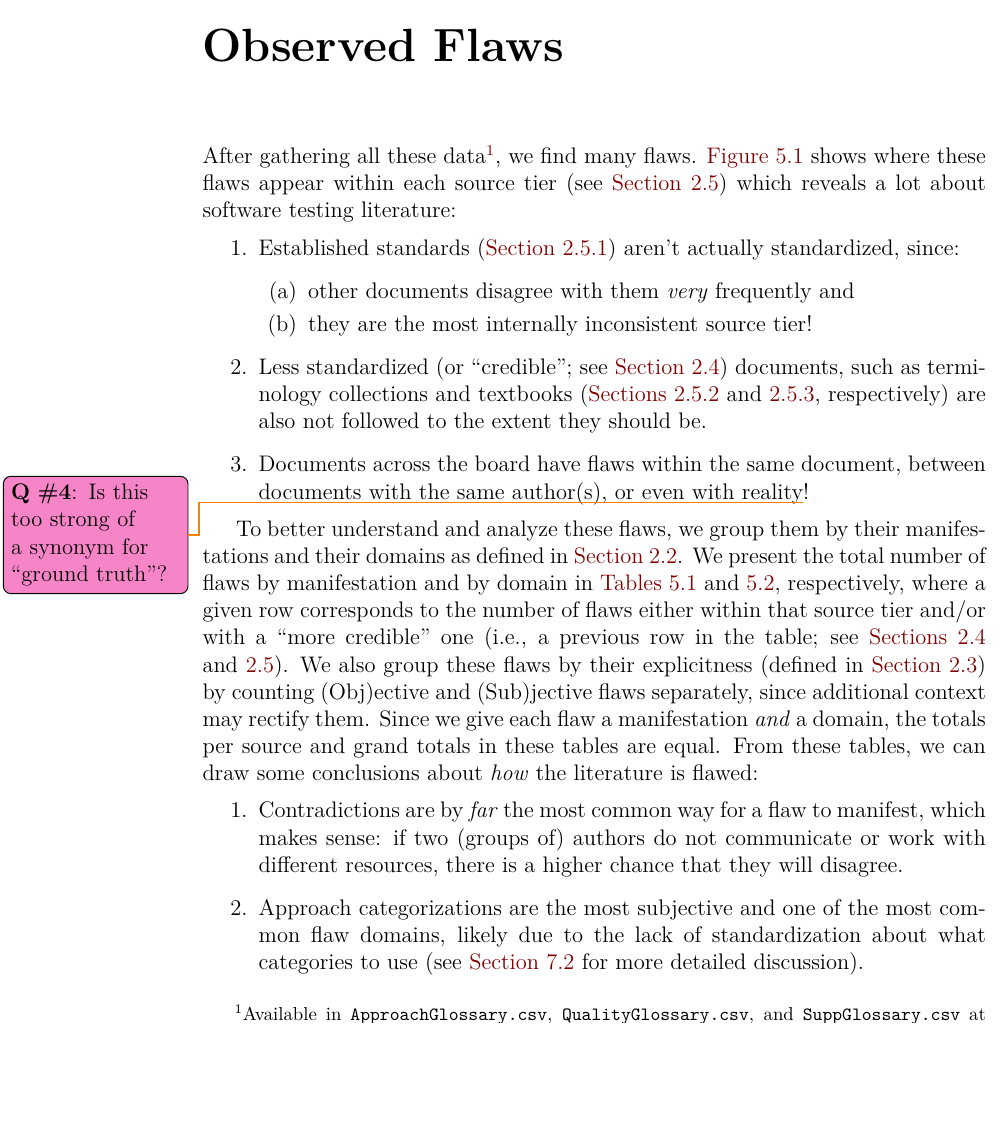
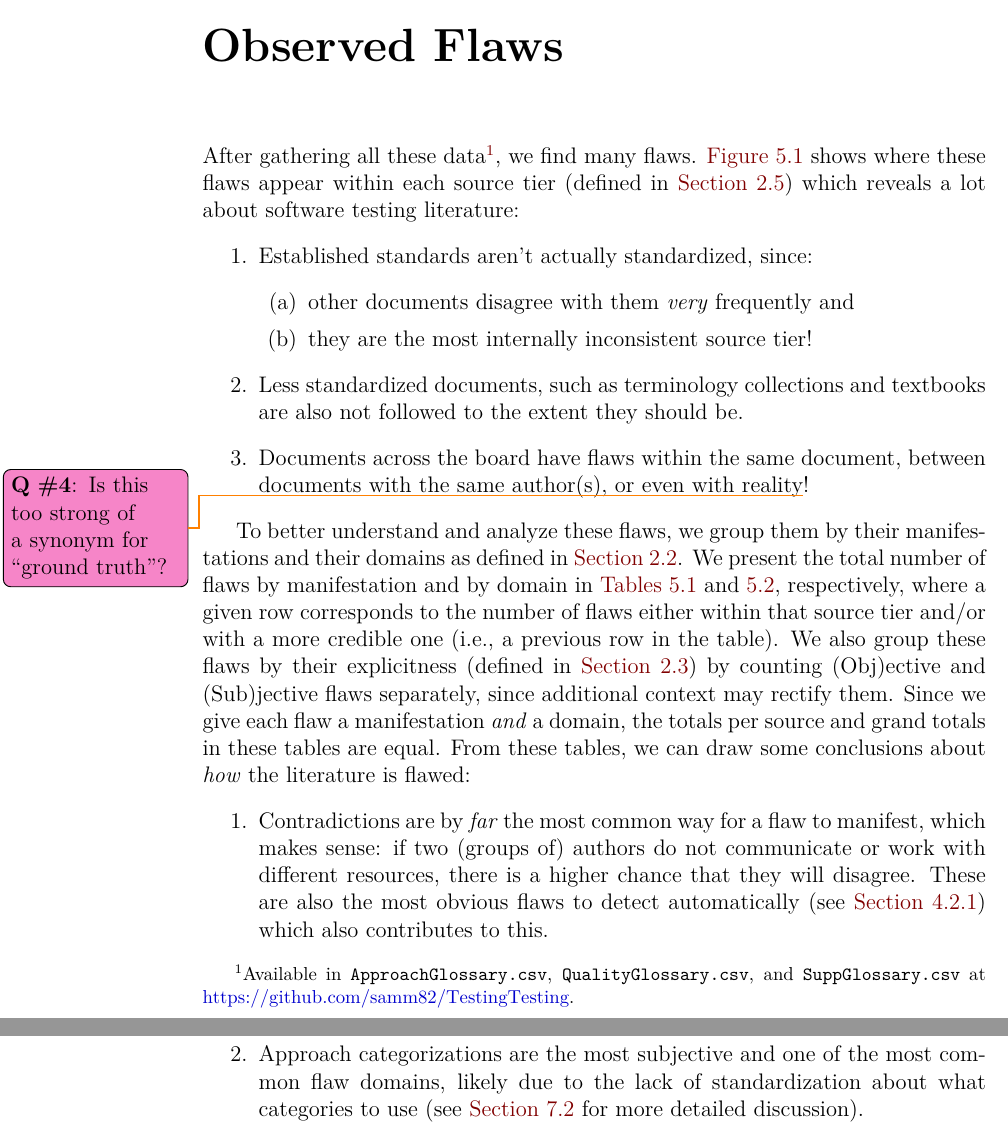
Before and after one commit to samm82/TestingTesting, a LaTeX thesis (thesis.tex, which reads chapters/05_flaws.tex): part of page 59 of 158 before the commit and two parts of pages 59 and 60 of 158 after it, the two joined at a grey line, cut so that both start at the same text, the shorter picture padded with empty space. The pictures show the PDF file thesis.pdf that the author committed with the source.

Commit message:
Reduce the amount of references to Terminology in Flaws; #228
Add further explanation to why there are so many contradictions

```diff
--- a/chapters/05_flaws.tex
+++ b/chapters/05_flaws.tex
@@ -8,17 +8,17 @@ After gathering all these data\footnote{Available in \texttt{ApproachGlossary.cs
     \texttt{QualityGlossary.csv}, and \texttt{SuppGlossary.csv} at \ifblind{
         [Repository link suppressed]}{
         \url{https://github.com/samm82/TestingTesting}}.}, we find many flaws.
-\Cref{fig:flawBars} shows where these flaws appear within each source tier (see
-\Cref{source-tiers}) which reveals a lot about software testing literature:
+\Cref{fig:flawBars} shows where these flaws appear within each source tier
+(defined in \Cref{source-tiers}) which reveals a lot about software testing
+literature:
 \begin{enumerate}
-    \item Established standards (\Cref{stds}) aren't actually standardized, since:
+    \item Established standards aren't actually standardized, since:
           \begin{enumerate}
               \item other documents disagree with them \emph{very} frequently and
               \item they are the most internally inconsistent source tier!
           \end{enumerate}
-    \item Less standardized (or ``credible''; see \Cref{cred}) documents,
-          such as terminology collections and textbooks (\Cref{metas,texts},
-          respectively) are also not followed to the extent they should be.
+    \item Less standardized documents, such as terminology collections and
+          textbooks are also not followed to the extent they should be.
     \item Documents across the board have flaws within the same document,
           between documents with the same author(s), or even with reality%
           \qtodo{Is this too strong of a synonym for ``ground truth''?}!
@@ -29,8 +29,8 @@ manifestations and their domains as defined in \Cref{flaw-def}.
 We present the total number of flaws by manifestation and by domain
 in \Cref{tab:flawMnfsts,tab:flawDmns}, respectively, where a given
 row corresponds to the number of flaws either within that source tier and/or
-with a ``more credible'' one (i.e., a previous row in the table; see
-\Cref{cred,source-tiers}). We also group these flaws by their explicitness
+with a more credible one (i.e., a previous row in the table). We also group
+these flaws by their explicitness
 (defined in \Cref{explicitness}) by counting (Obj)ective and (Sub)jective flaws
 separately, since additional context may rectify them.
 Since we give each flaw a manifestation \emph{and} a domain, the totals per
@@ -40,7 +40,9 @@ draw some conclusions about \emph{how} the literature is flawed:
     \item Contradictions are by \emph{far} the most common way for a flaw to
           manifest, which makes sense: if two (groups of) authors do not
           communicate or work with different resources, there is a higher
-          chance that they will disagree.
+          chance that they will disagree. These are also the most obvious flaws
+          to detect automatically (see \Cref{auto-flaw-detect}) which also
+          contributes to this.
     \item Approach categorizations are the most subjective and one of the most
           common flaw domains, likely due to the lack of standardization
           about what categories to use\ifnotpaper\ (see \Cref{alt-cats}
```
Also changed, not shown: assets/graphs/flawBars.tex (+1 -1 lines), thesis.pdf, 1 other file.
